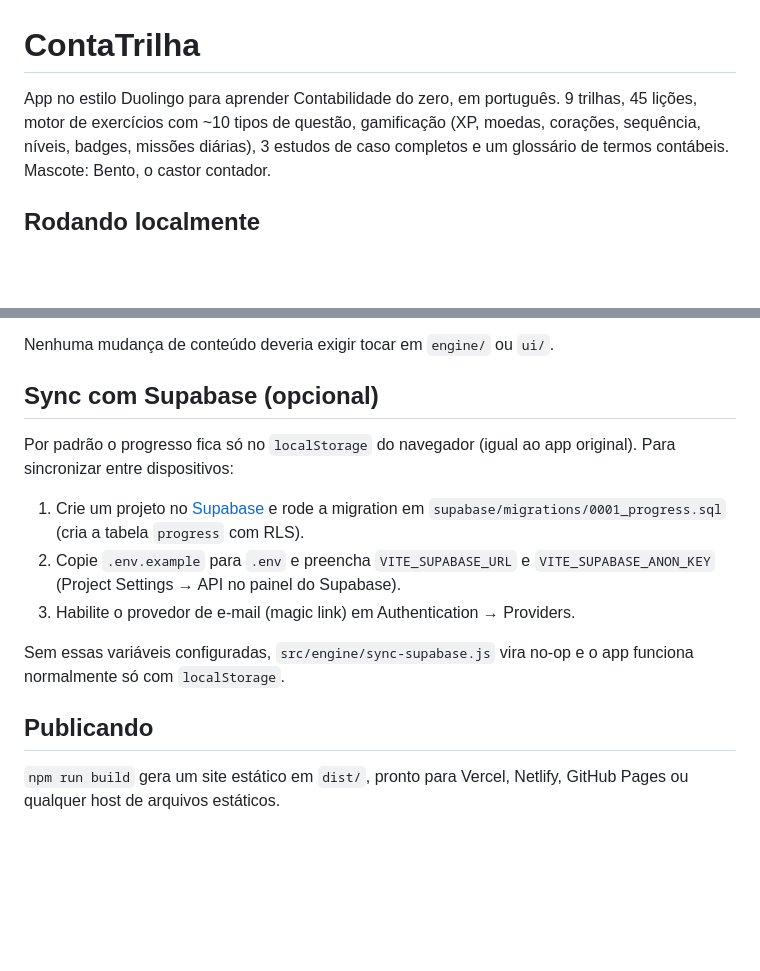
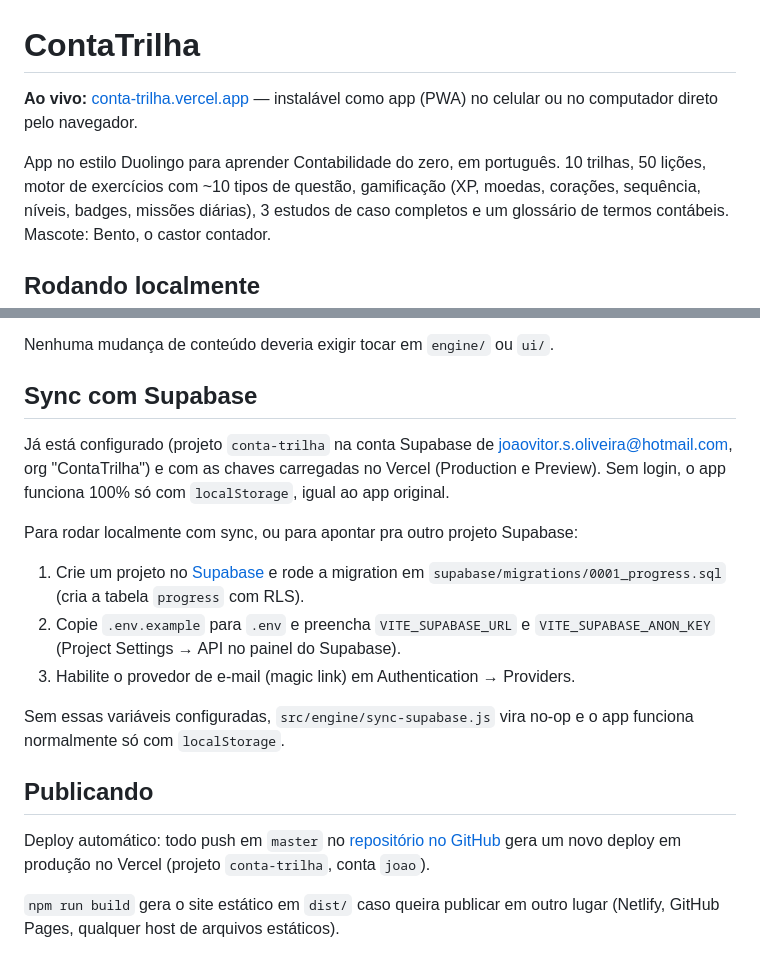
Before and after one commit to joaoliveiravicc-eng/conta-trilha, a Markdown page: README.md, 2 parts joined by grey strips. GitHub-like rendering; blank space fills up the shorter version.

Commit message:
Document the live deploy in the README
Adds the production URL (conta-trilha.vercel.app), notes the Supabase
project is already provisioned and wired into Vercel's env vars, and
explains the push-to-deploy flow now that GitHub -> Vercel is
connected.

Co-Authored-By: Claude Sonnet 5 <noreply@anthropic.com>

```diff
--- a/README.md
+++ b/README.md
@@ -1,7 +1,10 @@
 # ContaTrilha
 
-App no estilo Duolingo para aprender Contabilidade do zero, em português. 9 trilhas,
-45 lições, motor de exercícios com ~10 tipos de questão, gamificação (XP, moedas,
+**Ao vivo:** [conta-trilha.vercel.app](https://conta-trilha.vercel.app) — instalável
+como app (PWA) no celular ou no computador direto pelo navegador.
+
+App no estilo Duolingo para aprender Contabilidade do zero, em português. 10 trilhas,
+50 lições, motor de exercícios com ~10 tipos de questão, gamificação (XP, moedas,
 corações, sequência, níveis, badges, missões diárias), 3 estudos de caso completos e
 um glossário de termos contábeis. Mascote: Bento, o castor contador.
 
@@ -50,10 +53,14 @@ supabase/      Migration SQL da tabela de progresso (ver "Sync com Supabase" aba
 
 Nenhuma mudança de conteúdo deveria exigir tocar em `engine/` ou `ui/`.
 
-## Sync com Supabase (opcional)
+## Sync com Supabase
 
-Por padrão o progresso fica só no `localStorage` do navegador (igual ao app
-original). Para sincronizar entre dispositivos:
+Já está configurado (projeto `conta-trilha` na conta Supabase de
+joaovitor.s.oliveira@hotmail.com, org "ContaTrilha") e com as chaves
+carregadas no Vercel (Production e Preview). Sem login, o app funciona
+100% só com `localStorage`, igual ao app original.
+
+Para rodar localmente com sync, ou para apontar pra outro projeto Supabase:
 
 1. Crie um projeto no [Supabase](https://supabase.com) e rode a migration em
    `supabase/migrations/0001_progress.sql` (cria a tabela `progress` com RLS).
@@ -66,5 +73,9 @@ funciona normalmente só com `localStorage`.
 
 ## Publicando
 
-`npm run build` gera um site estático em `dist/`, pronto para Vercel, Netlify,
-GitHub Pages ou qualquer host de arquivos estáticos.
+Deploy automático: todo push em `master` no [repositório no
+GitHub](https://github.com/joaoliveiravicc-eng/conta-trilha) gera um novo deploy em
+produção no Vercel (projeto `conta-trilha`, conta `joao`).
+
+`npm run build` gera o site estático em `dist/` caso queira publicar em outro lugar
+(Netlify, GitHub Pages, qualquer host de arquivos estáticos).
```
